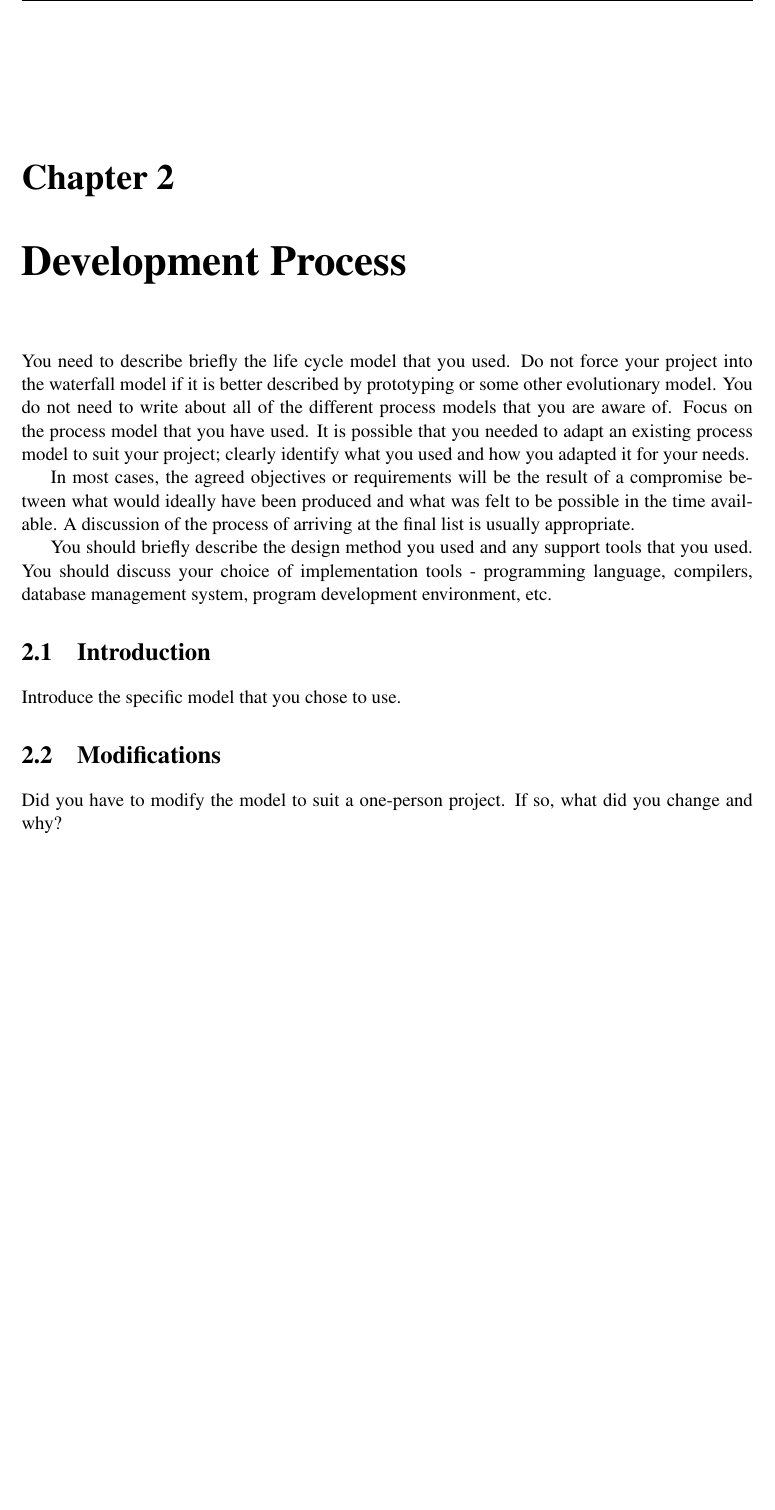
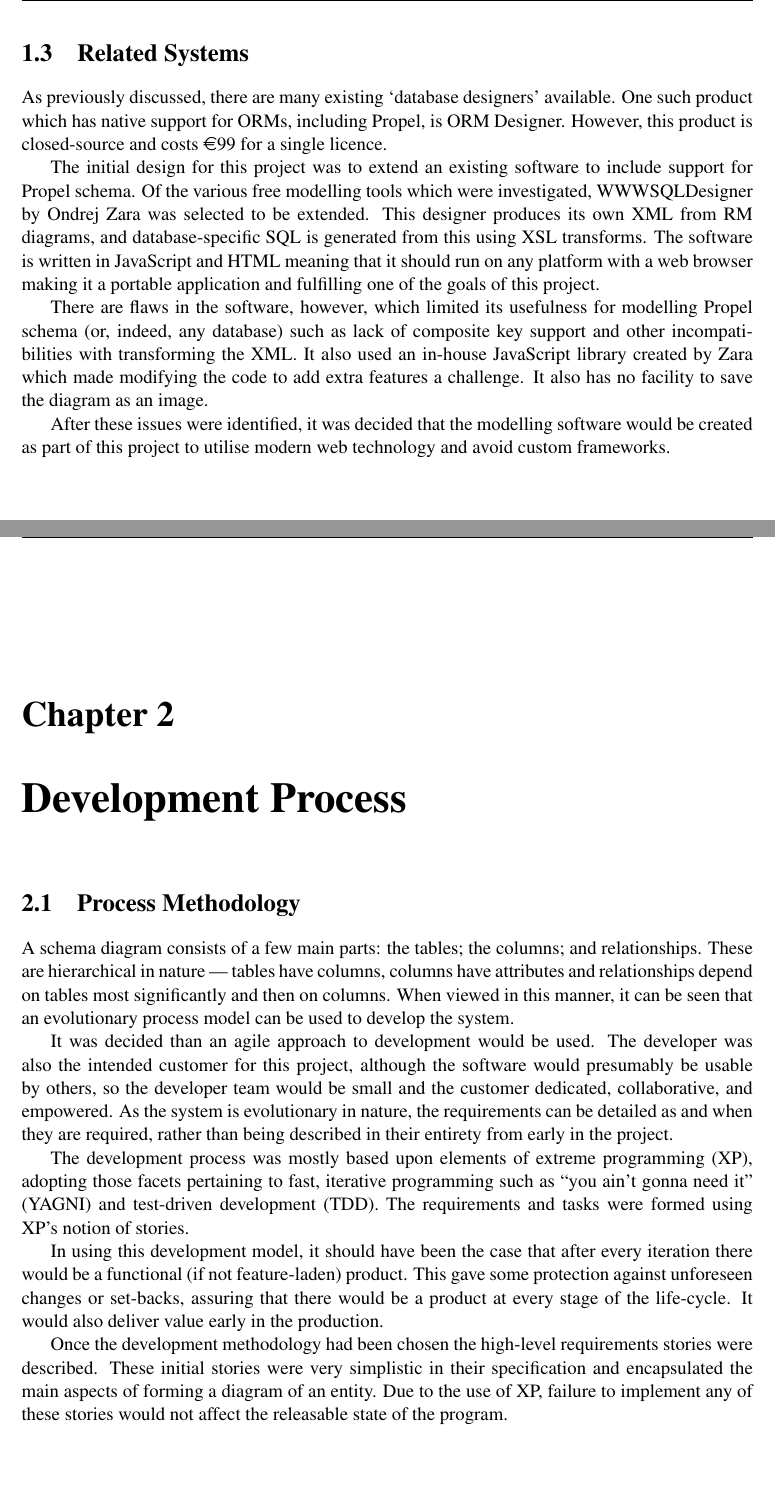
Before and after one commit to StevenMeyer/final-report, a LaTeX thesis (dissertation.tex, which reads Chapter1/chapter1.tex, Chapter2/chapter2.tex): part of page 10 of 20 before the commit and two parts of pages 10 and 12 of 22 after it, the two joined at a grey line, cut at the place of the change, the shorter picture padded with empty space. Compiled offline with pdfLaTeX.

Commit message:
Updated Background & Objectives, started Development

```diff
--- a/Chapter1/chapter1.tex
+++ b/Chapter1/chapter1.tex
@@ -44,2 +48,11 @@ The project had these stretch goals which were available if the core goals were
 	\item To be free software, id est libre.
 \end{itemize}
+
+\section{Related Systems}% 220 words
+As previously discussed, there are many existing `database designers' available. One such product which has native support for ORMs, including Propel, is ORM Designer. However, this product is closed-source and costs \euro99 for a single licence.
+
+The initial design for this project was to extend an existing software to include support for Propel schema. Of the various free modelling tools which were investigated, WWWSQLDesigner by Ondrej Zara was selected to be extended. This designer produces its own XML from RM diagrams, and database-specific SQL is generated from this using XSL transforms. The software is written in JavaScript and HTML meaning that it should run on any platform with a web browser making it a portable application and fulfilling one of the goals of this project.
+
+There are flaws in the software, however, which limited its usefulness for modelling Propel schema (or, indeed, any database) such as lack of composite key support and other incompatibilities with transforming the XML. It also used an in-house JavaScript library created by Zara which made modifying the code to add extra features a challenge. It also has no facility to save the diagram as an image.
+
+After these issues were identified, it was decided that the modelling software would be created as part of this project to utilise modern web technology and avoid custom frameworks.
--- a/Chapter2/chapter2.tex
+++ b/Chapter2/chapter2.tex
@@ -2,13 +3,25 @@
 \chapter{Development Process}
 
-You need to describe briefly the life cycle model that you used. Do not force your project into the waterfall model if it is better described by prototyping or some other evolutionary model. You do not need to write about all of the different process models that you are aware of. Focus on the process model that you have used. It is possible that you needed to adapt an existing process model to suit your project; clearly identify what you used and how you adapted it for your needs.
+%You need to describe briefly the life cycle model that you used. Do not force your project into the waterfall model if it is better described by prototyping or some other evolutionary model. You do not need to write about all of the different process models that you are aware of. Focus on the process model that you have used. It is possible that you needed to adapt an existing process model to suit your project; clearly identify what you used and how you adapted it for your needs.
 
-In most cases, the agreed objectives or requirements will be the result of a compromise between what would ideally have been produced and what was felt to be possible in the time available. A discussion of the process of arriving at the final list is usually appropriate.
+%In most cases, the agreed objectives or requirements will be the result of a compromise between what would ideally have been produced and what was felt to be possible in the time available. A discussion of the process of arriving at the final list is usually appropriate.
 
-You should briefly describe the design method you used and any support tools that you used. You should discuss your choice of implementation tools - programming language, compilers, database management system, program development environment, etc.
+%You should briefly describe the design method you used and any support tools that you used. You should discuss your choice of implementation tools - programming language, compilers, database management system, program development environment, etc.
 
-\section{Introduction}
-Introduce the specific model that you chose to use.
+%\section{Introduction}
+%Introduce the specific model that you chose to use.
 
-\section{Modifications}
-Did you have to modify the model to suit a one-person project. If so, what did you change and why?
+%\section{Modifications}
+%Did you have to modify the model to suit a one-person project. If so, what did you change and why?
+\section{Process Methodology}
+A schema diagram consists of a few main parts: the tables; the columns; and relationships. These are hierarchical in nature --- tables have columns, columns have attributes and relationships depend on tables most significantly and then on columns. When viewed in this manner, it can be seen that an evolutionary process model can be used to develop the system.
+
+%It was decided that an agile methodology would be used. An amalgamation of test-driven development and extreme programming was selected. From extreme programming, those facets pertaining to fast development and to developing only that which is required such as YAGNI, red-green-refactor and stories were to be used. %As the Propel schema is reasonably mature and stable and RM diagrams are well defined, a purist approach to XP is not s
+
+It was decided than an agile approach to development would be used. The developer was also the intended customer for this project, although the software would presumably be usable by others, so the developer team would be small and the customer dedicated, collaborative, and empowered. As the system is evolutionary in nature, the requirements can be detailed as and when they are required, rather than being described in their entirety from early in the project.
+
+The development process was mostly based upon elements of extreme programming (XP), adopting those facets pertaining to fast, iterative programming such as ``you ain't gonna need it'' (YAGNI) and test-driven development (TDD). The requirements and tasks were formed using XP's notion of stories.
+
+In using this development model, it should have been the case that after every iteration there would be a functional (if not feature-laden) product. This gave some protection against unforeseen changes or set-backs, assuring that there would be a product at every stage of the life-cycle. It would also deliver value early in the production.
+
+Once the development methodology had been chosen the high-level requirements stories were described. These initial stories were very simplistic in their specification and encapsulated the main aspects of forming a diagram of an entity. Due to the use of XP, failure to implement any of these stories would not affect the releasable state of the program.
--- a/dissertation.tex
+++ b/dissertation.tex
@@ -1,4 +1,4 @@
-\documentclass[11pt,a4paper]{report}
+\documentclass[11pt,a4paper,twoside]{report}
 
 % Aberstwyth dissertation LaTeX Template
 % Authors: Dr. Hannah Dee (hmd1@aber.ac.uk), Neil Taylor (nst@aber.ac.uk)
```
Also changed, not shown: References/references.bib (+9 -0 lines), mmp.sty (+6 -5 lines), dissertation.bbl (deleted), final report.bbl, final report.pdf, Chapter1/chapter1.tex (14 more changed lines), Chapter2/chapter2.tex (1 more changed lines), 24 other files.
